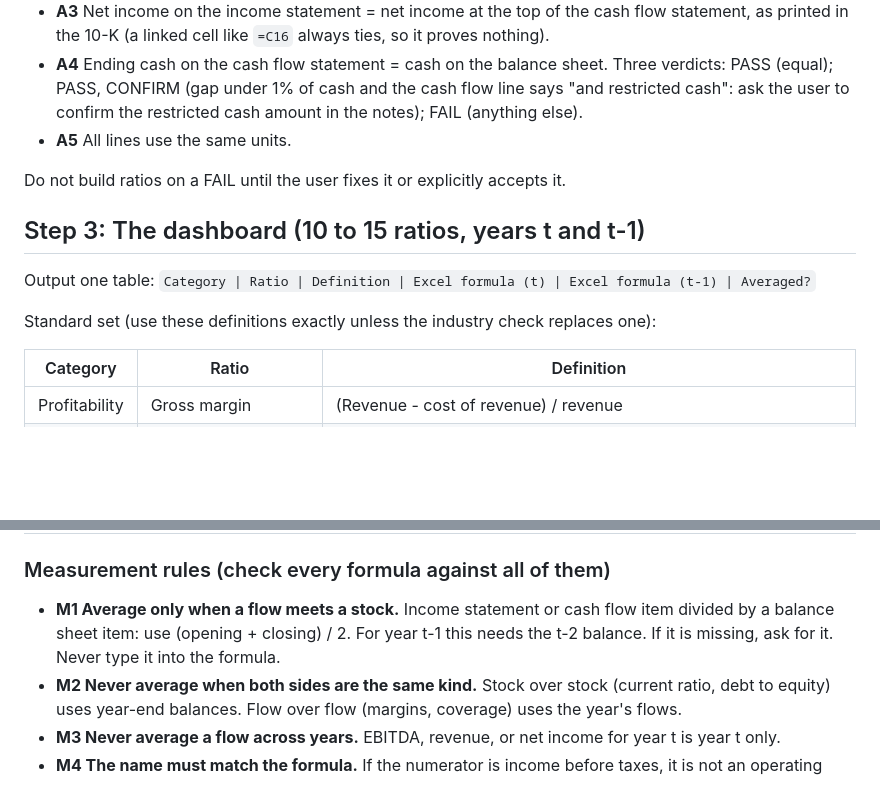
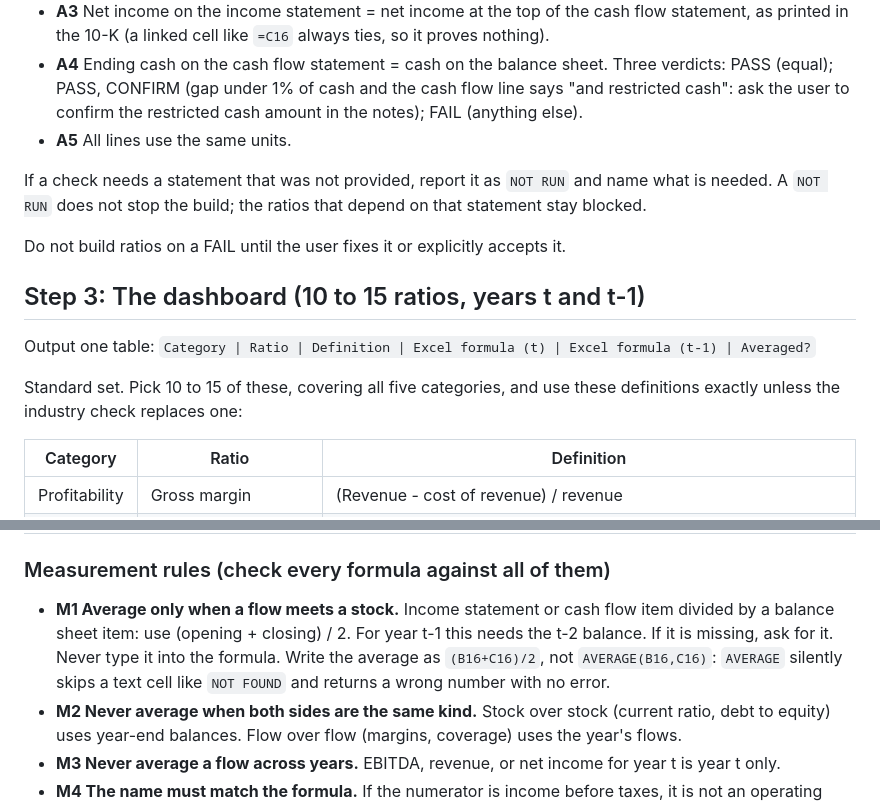
Before and after one commit to joonha9/AI_Research_Test, a Markdown page: skills/ratio-dashboard/SKILL.md, 2 parts joined by grey strips. GitHub-like rendering; blank space fills up the shorter version.

```diff
--- a/skills/ratio-dashboard/SKILL.md
+++ b/skills/ratio-dashboard/SKILL.md
@@ -67,13 +88,17 @@ Report each as PASS or FAIL with the numbers compared:
   cash": ask the user to confirm the restricted cash amount in the notes); FAIL (anything else).
 - **A5** All lines use the same units.
 
+If a check needs a statement that was not provided, report it as `NOT RUN` and name what is
+needed. A `NOT RUN` does not stop the build; the ratios that depend on that statement stay blocked.
+
 Do not build ratios on a FAIL until the user fixes it or explicitly accepts it.
 
 ## Step 3: The dashboard (10 to 15 ratios, years t and t-1)
 
 Output one table: `Category | Ratio | Definition | Excel formula (t) | Excel formula (t-1) | Averaged?`
 
-Standard set (use these definitions exactly unless the industry check replaces one):
+Standard set. Pick 10 to 15 of these, covering all five categories, and use these definitions
+exactly unless the industry check replaces one:
 
 | Category | Ratio | Definition |
 |---|---|---|
@@ -98,7 +123,9 @@ Standard set (use these definitions exactly unless the industry check replaces o
 
 - **M1 Average only when a flow meets a stock.** Income statement or cash flow item divided by a
   balance sheet item: use (opening + closing) / 2. For year t-1 this needs the t-2 balance.
-  If it is missing, ask for it. Never type it into the formula.
+  If it is missing, ask for it. Never type it into the formula. Write the average as
+  `(B16+C16)/2`, not `AVERAGE(B16,C16)`: `AVERAGE` silently skips a text cell like `NOT FOUND`
+  and returns a wrong number with no error.
 - **M2 Never average when both sides are the same kind.** Stock over stock (current ratio, debt to
   equity) uses year-end balances. Flow over flow (margins, coverage) uses the year's flows.
 - **M3 Never average a flow across years.** EBITDA, revenue, or net income for year t is year t only.
```
Also changed, not shown: other parts of skills/ratio-dashboard/SKILL.md (+78 -33 lines).
